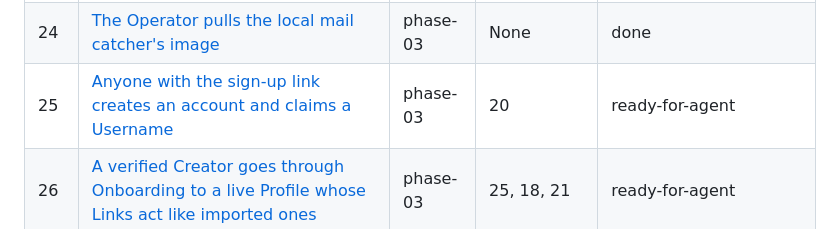
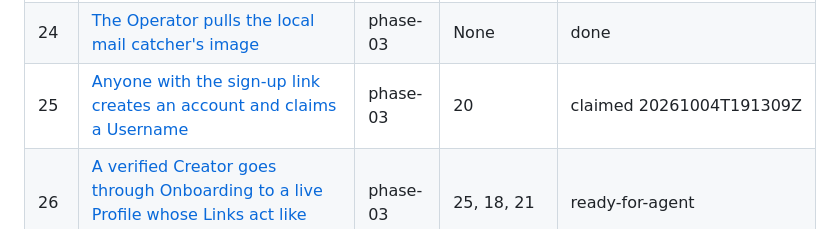
Before and after one commit to BlackPhoenixSlo/link_me_killer, a Markdown page: .scratch/goal-ai/map.md, the part around the change. GitHub-like rendering.

Commit message:
docs(goal-ai): claim ticket 25
Co-Authored-By: Claude Fable 5.1 <noreply@anthropic.com>

```diff
--- a/.scratch/goal-ai/map.md
+++ b/.scratch/goal-ai/map.md
@@ -52,7 +52,7 @@ Waves are serial: Phase 0 → 1 → 2 → 3 → 4 → 5. 44 tickets. Plan §11 (
 | 22 | [Reveal and /r answer only v2's own origin within a per-client limit](issues/22-reveal-guard.md) | phase-02 | 18, 19, 20, 21 | done |
 | 23 | [v2 serves every v1 Profile identically on its public https host on the VPS](issues/23-vps-deploy.md) | phase-02 | 22 | parked — VPS step: the Operator runs the commands (plan §11) |
 | 24 | [The Operator pulls the local mail catcher's image](issues/24-mail-catcher-image.md) | phase-03 | None | done |
-| 25 | [Anyone with the sign-up link creates an account and claims a Username](issues/25-sign-up-and-claim.md) | phase-03 | 20 | ready-for-agent |
+| 25 | [Anyone with the sign-up link creates an account and claims a Username](issues/25-sign-up-and-claim.md) | phase-03 | 20 | claimed 20261004T191309Z |
 | 26 | [A verified Creator goes through Onboarding to a live Profile whose Links act like imported ones](issues/26-onboarding-to-live-profile.md) | phase-03 | 25, 18, 21 | ready-for-agent |
 | 27 | [A Creator changes their Profile in the Editor and its default Mode reaches the page](issues/27-editor-profile-and-mode.md) | phase-03 | 26 | ready-for-agent |
 | 28 | [A Creator manages their Links in the Editor and a refused save keeps what they typed](issues/28-editor-links.md) | phase-03 | 26 | ready-for-agent |
```
Also changed, not shown: 1 other file.
